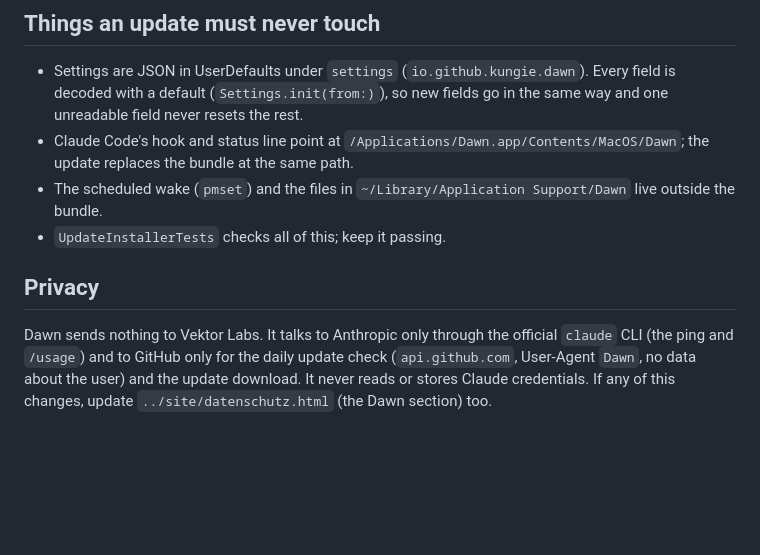
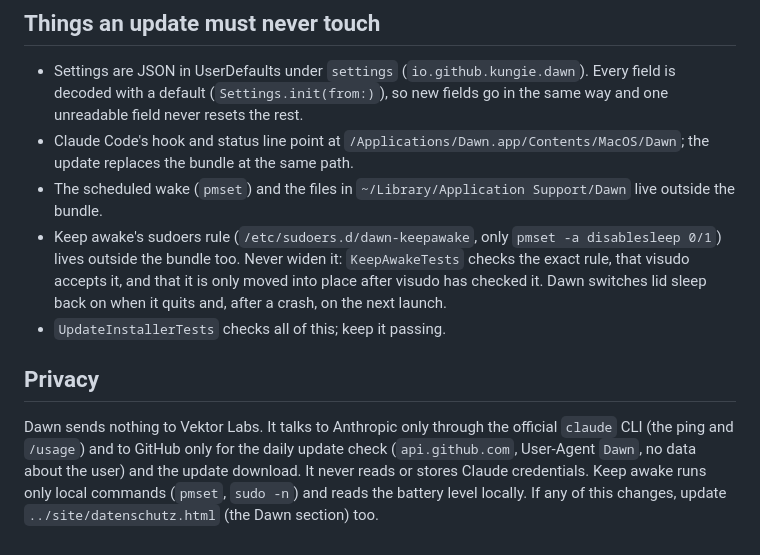
Before and after one commit to Kungie/dawn, a Markdown page: CLAUDE.md, the part around the change. Drawn GitHub-style; blank space fills up the shorter version.

```diff
--- a/CLAUDE.md
+++ b/CLAUDE.md
@@ -26,8 +26,9 @@ A macOS menu bar app (Swift package, Command Line Tools only, macOS 13+). Code,
 - Settings are JSON in UserDefaults under `settings` (`io.github.kungie.dawn`). Every field is decoded with a default (`Settings.init(from:)`), so new fields go in the same way and one unreadable field never resets the rest.
 - Claude Code's hook and status line point at `/Applications/Dawn.app/Contents/MacOS/Dawn`; the update replaces the bundle at the same path.
 - The scheduled wake (`pmset`) and the files in `~/Library/Application Support/Dawn` live outside the bundle.
+- Keep awake's sudoers rule (`/etc/sudoers.d/dawn-keepawake`, only `pmset -a disablesleep 0/1`) lives outside the bundle too. Never widen it: `KeepAwakeTests` checks the exact rule, that visudo accepts it, and that it is only moved into place after visudo has checked it. Dawn switches lid sleep back on when it quits and, after a crash, on the next launch.
 - `UpdateInstallerTests` checks all of this; keep it passing.
 
 ## Privacy
 
-Dawn sends nothing to Vektor Labs. It talks to Anthropic only through the official `claude` CLI (the ping and `/usage`) and to GitHub only for the daily update check (`api.github.com`, User-Agent `Dawn`, no data about the user) and the update download. It never reads or stores Claude credentials. If any of this changes, update `../site/datenschutz.html` (the Dawn section) too.
+Dawn sends nothing to Vektor Labs. It talks to Anthropic only through the official `claude` CLI (the ping and `/usage`) and to GitHub only for the daily update check (`api.github.com`, User-Agent `Dawn`, no data about the user) and the update download. It never reads or stores Claude credentials. Keep awake runs only local commands (`pmset`, `sudo -n`) and reads the battery level locally. If any of this changes, update `../site/datenschutz.html` (the Dawn section) too.
```
Also changed, not shown: README.md (+2 -0 lines), docs/panel-asking.png, docs/panel-idle.png, docs/panel-right.png, docs/panel-settings.png, docs/panel.png, docs/readme.png, 8 other files.
